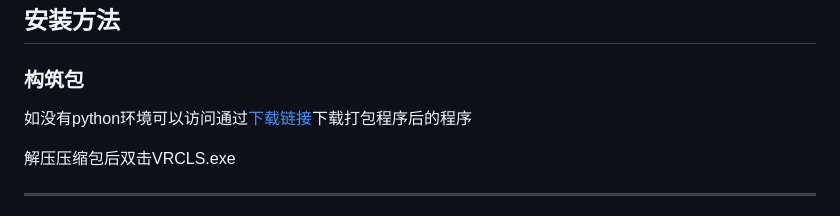
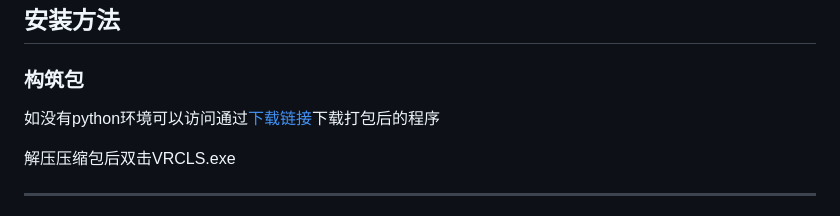
Before and after one commit to xuan25/VRCLS, a Markdown page: README.md, the part around the change. GitHub-like rendering.

```diff
--- a/README.md
+++ b/README.md
@@ -5,7 +5,7 @@ VRCLS 全称 VRChat LinguaSync， 是一个用于在VRCHAT中使用语音来控
 ## 安装方法
 
 ### 构筑包
-如没有python环境可以访问通过[下载链接](https://github.com/VoiceLinkVR/VRCLS/releases)下载打包程序后的程序
+如没有python环境可以访问通过[下载链接](https://github.com/VoiceLinkVR/VRCLS/releases)下载打包后的程序
 
 解压压缩包后双击VRCLS.exe
 
```
